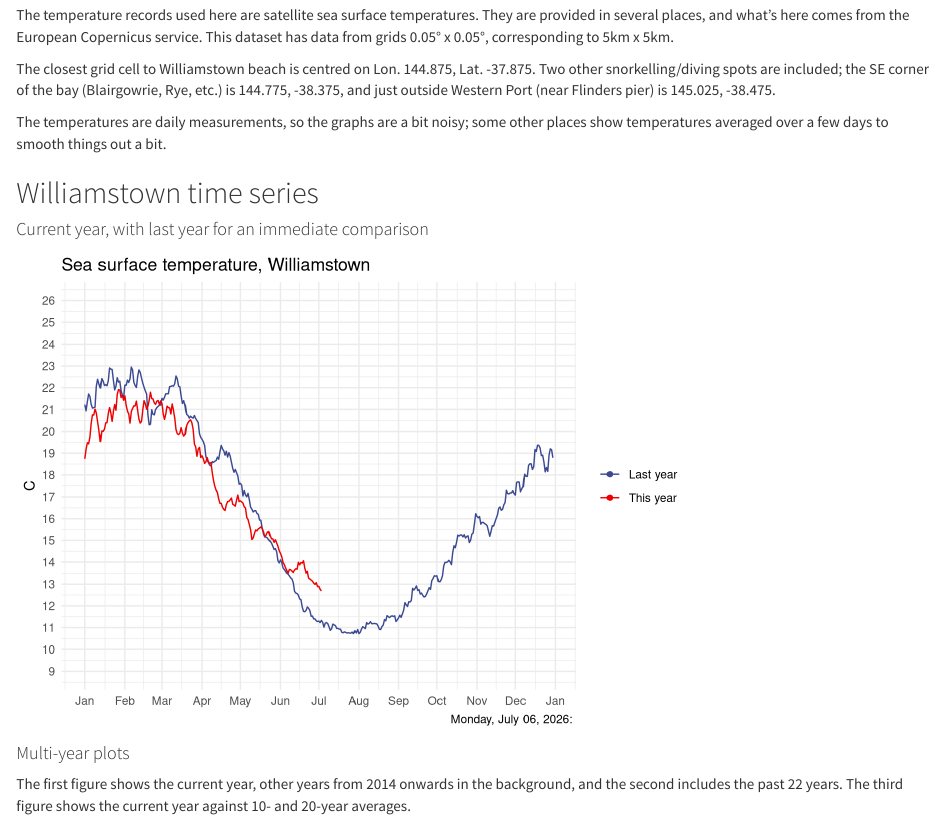
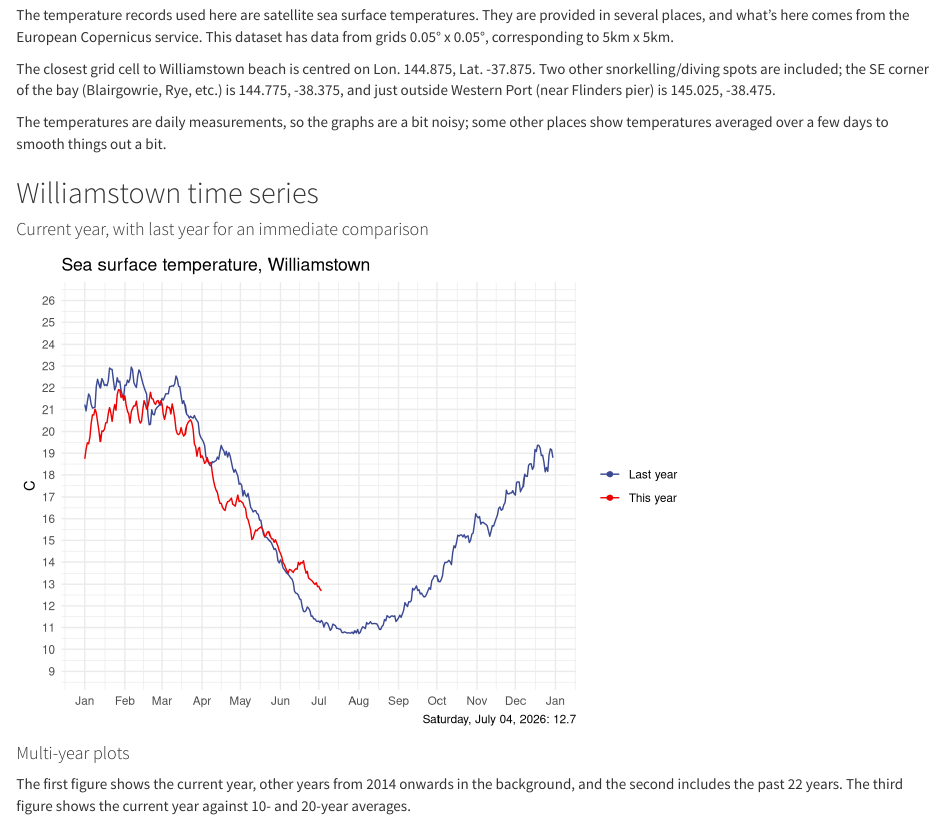
Before and after one commit to mjkeough/sea_temp_ppb, an R Markdown document (sea_temps_ppb.Rmd): the page in a window 1100 px wide, from 70 px down. Rendered offline with R 4.5, knitr and Pandoc, with nearby package versions; some code elsewhere in the file could not run offline.

Commit message:
Latest try for merge6

````diff
--- a/sea_temps_ppb.Rmd
+++ b/sea_temps_ppb.Rmd
@@ -125,8 +125,10 @@ pyear <- nyear-1    #Set penultimate year
 syear <- 2014  #Starting year for plots
 tmax <- ceiling(max(bay$sst, na.rm = TRUE))
 tmin <- floor(min(bay$sst, na.rm = TRUE))
-wlatest <- bay |> filter(time == max(time), longitude == wlon, latitude == wlat)
-wtemp   <- paste(format(latest, "%A, %B %d, %Y"), round(wlatest$sst, digits = 1), sep = ": ")
+wlatest <- bay |>
+     filter(longitude == wlon, latitude == wlat) |>
+     filter(time == max(time))
+wtemp   <- paste(format(wlatest$date, "%A, %B %d, %Y"), round(wlatest$sst, digits = 1), sep = ": ")
 
 ```
 
````
